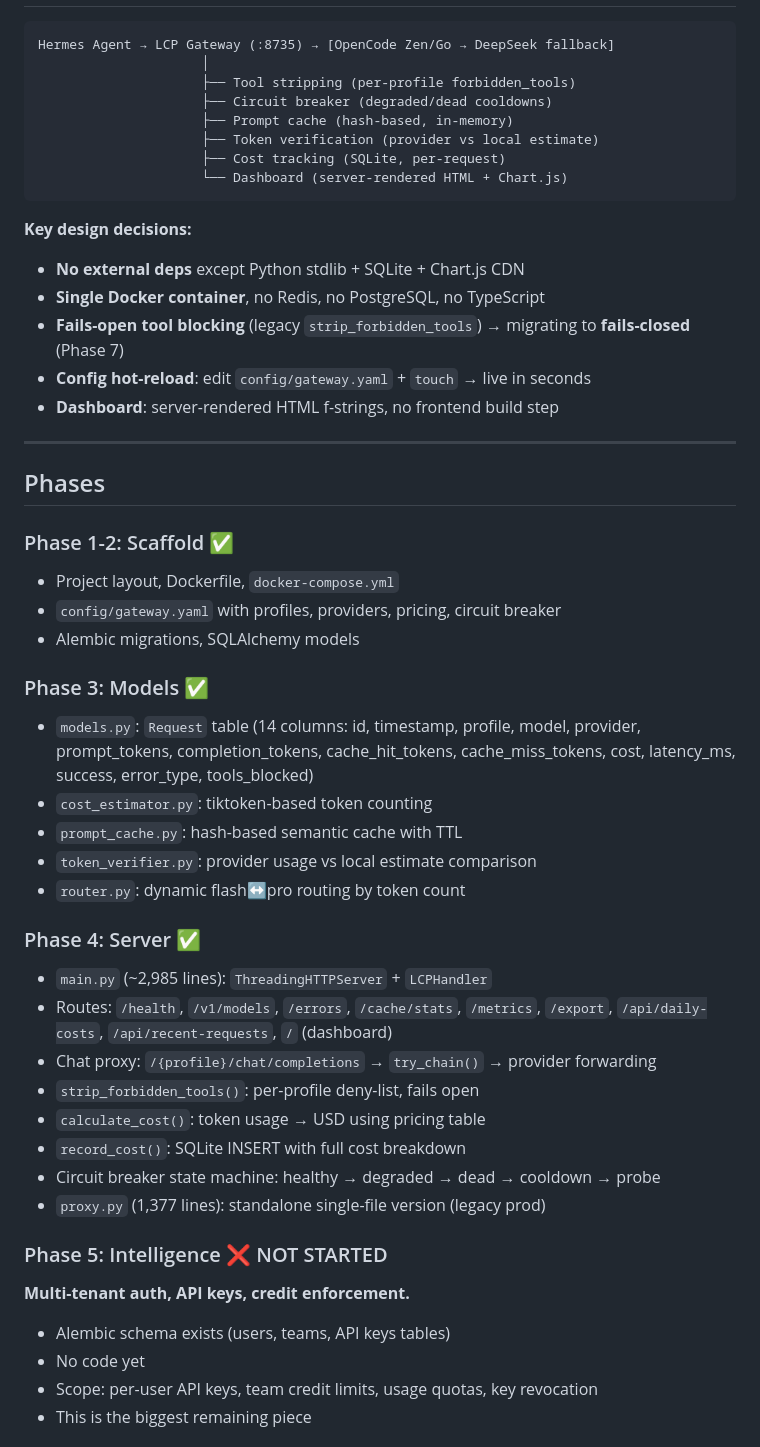
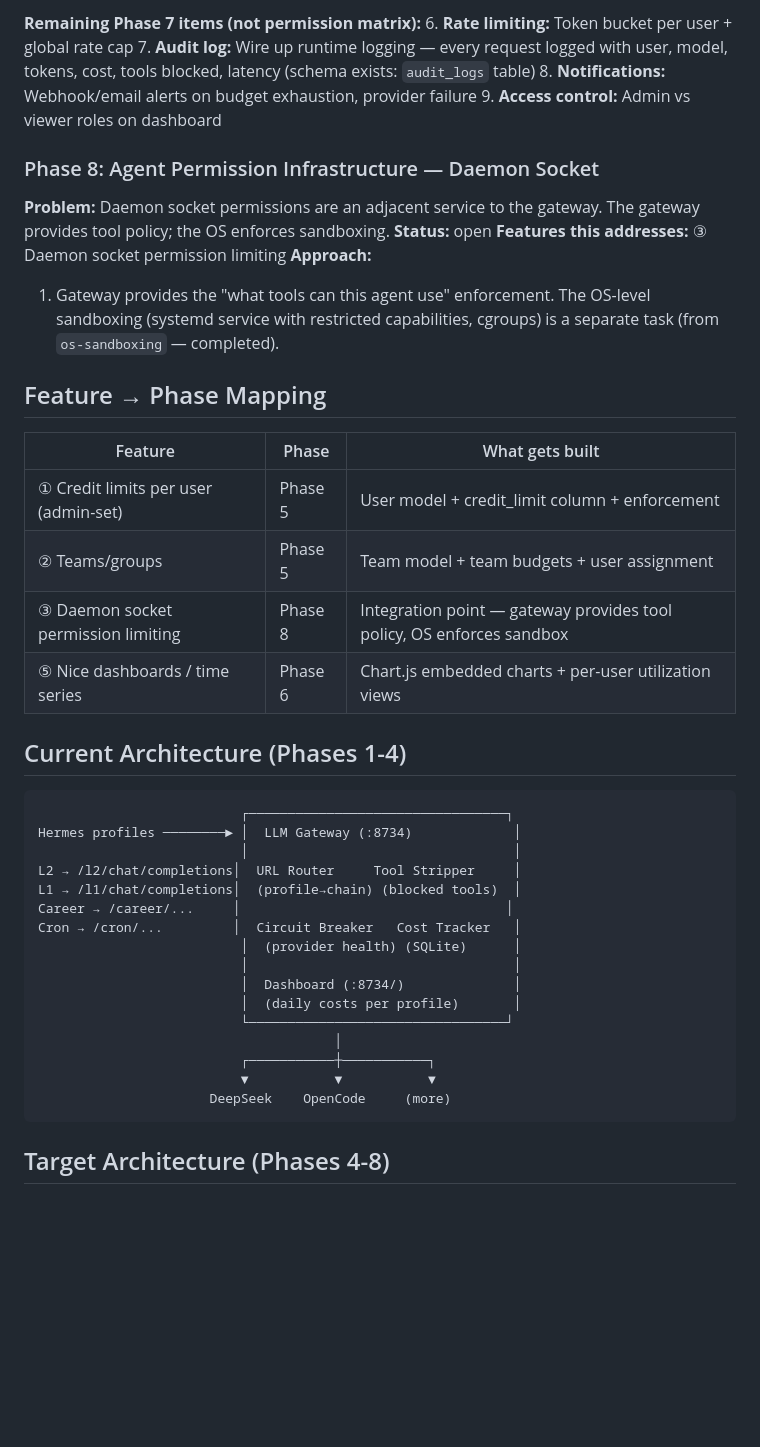
Before and after one commit to aunttwister/lcp, a Markdown page: PLAN.md, the part around one of its changes. Rendered like a GitHub page; blank space fills up the shorter version.

Commit message:
Replace PLAN.md with canonical version from tasks/in_progress/llm-control-plane/PLAN.md

````diff
--- a/PLAN.md
+++ b/PLAN.md
@@ -13,53 +173,45 @@
+**Remaining Phase 7 items (not permission matrix):**
+6. **Rate limiting:** Token bucket per user + global rate cap
+7. **Audit log:** Wire up runtime logging — every request logged with user, model, tokens, cost, tools blocked, latency (schema exists: `audit_logs` table)
+8. **Notifications:** Webhook/email alerts on budget exhaustion, provider failure
+9. **Access control:** Admin vs viewer roles on dashboard
+
+### Phase 8: Agent Permission Infrastructure — Daemon Socket
+**Problem:** Daemon socket permissions are an adjacent service to the gateway. The gateway provides tool policy; the OS enforces sandboxing.
+**Status:** open
+**Features this addresses:** ③ Daemon socket permission limiting
+**Approach:**
+1. Gateway provides the "what tools can this agent use" enforcement. The OS-level sandboxing (systemd service with restricted capabilities, cgroups) is a separate task (from `os-sandboxing` — completed).
+
+## Feature → Phase Mapping
+
+| Feature | Phase | What gets built |
+|---|---|---|
+| ① Credit limits per user (admin-set) | Phase 5 | User model + credit_limit column + enforcement |
+| ② Teams/groups | Phase 5 | Team model + team budgets + user assignment |
+| ③ Daemon socket permission limiting | Phase 8 | Integration point — gateway provides tool policy, OS enforces sandbox |
+| ⑤ Nice dashboards / time series | Phase 6 | Chart.js embedded charts + per-user utilization views |
+
+## Current Architecture (Phases 1-4)
 
 ```
-Hermes Agent → LCP Gateway (:8735) → [OpenCode Zen/Go → DeepSeek fallback]
-                     │
-                     ├── Tool stripping (per-profile forbidden_tools)
-                     ├── Circuit breaker (degraded/dead cooldowns)
-                     ├── Prompt cache (hash-based, in-memory)
-                     ├── Token verification (provider vs local estimate)
-                     ├── Cost tracking (SQLite, per-request)
-                     └── Dashboard (server-rendered HTML + Chart.js)
+                          ┌─────────────────────────────────┐
+Hermes profiles ────────► │  LLM Gateway (:8734)             │
+                          │                                  │
+L2 → /l2/chat/completions│  URL Router     Tool Stripper     │
+L1 → /l1/chat/completions│  (profile→chain) (blocked tools)  │
+Career → /career/...     │                                  │
+Cron → /cron/...         │  Circuit Breaker   Cost Tracker   │
+                          │  (provider health) (SQLite)      │
+                          │                                  │
+                          │  Dashboard (:8734/)              │
+                          │  (daily costs per profile)       │
+                          └─────────────────────────────────┘
+                                      │
+                          ┌───────────┼───────────┐
+                          ▼           ▼           ▼
+                      DeepSeek    OpenCode     (more)
 ```
 
-**Key design decisions:**
-- **No external deps** except Python stdlib + SQLite + Chart.js CDN
-- **Single Docker container**, no Redis, no PostgreSQL, no TypeScript
-- **Fails-open tool blocking** (legacy `strip_forbidden_tools`) → migrating to **fails-closed** (Phase 7)
-- **Config hot-reload**: edit `config/gateway.yaml` + `touch` → live in seconds
-- **Dashboard**: server-rendered HTML f-strings, no frontend build step
+## Target Architecture (Phases 4-8)
 
----
-
-## Phases
-
-### Phase 1-2: Scaffold ✅
-- Project layout, Dockerfile, `docker-compose.yml`
-- `config/gateway.yaml` with profiles, providers, pricing, circuit breaker
-- Alembic migrations, SQLAlchemy models
-
-### Phase 3: Models ✅
-- `models.py`: `Request` table (14 columns: id, timestamp, profile, model, provider, prompt_tokens, completion_tokens, cache_hit_tokens, cache_miss_tokens, cost, latency_ms, success, error_type, tools_blocked)
-- `cost_estimator.py`: tiktoken-based token counting
-- `prompt_cache.py`: hash-based semantic cache with TTL
-- `token_verifier.py`: provider usage vs local estimate comparison
-- `router.py`: dynamic flash↔pro routing by token count
-
-### Phase 4: Server ✅
-- `main.py` (~2,985 lines): `ThreadingHTTPServer` + `LCPHandler`
-- Routes: `/health`, `/v1/models`, `/errors`, `/cache/stats`, `/metrics`, `/export`, `/api/daily-costs`, `/api/recent-requests`, `/` (dashboard)
-- Chat proxy: `/{profile}/chat/completions` → `try_chain()` → provider forwarding
-- `strip_forbidden_tools()`: per-profile deny-list, fails open
-- `calculate_cost()`: token usage → USD using pricing table
-- `record_cost()`: SQLite INSERT with full cost breakdown
-- Circuit breaker state machine: healthy → degraded → dead → cooldown → probe
-- `proxy.py` (1,377 lines): standalone single-file version (legacy prod)
-
-### Phase 5: Intelligence ❌ NOT STARTED
-**Multi-tenant auth, API keys, credit enforcement.**
-
-- Alembic schema exists (users, teams, API keys tables)
-- No code yet
-- Scope: per-user API keys, team credit limits, usage quotas, key revocation
-- This is the biggest remaining piece
-
````
Also changed, not shown: other parts of PLAN.md (+218 -195 lines).
